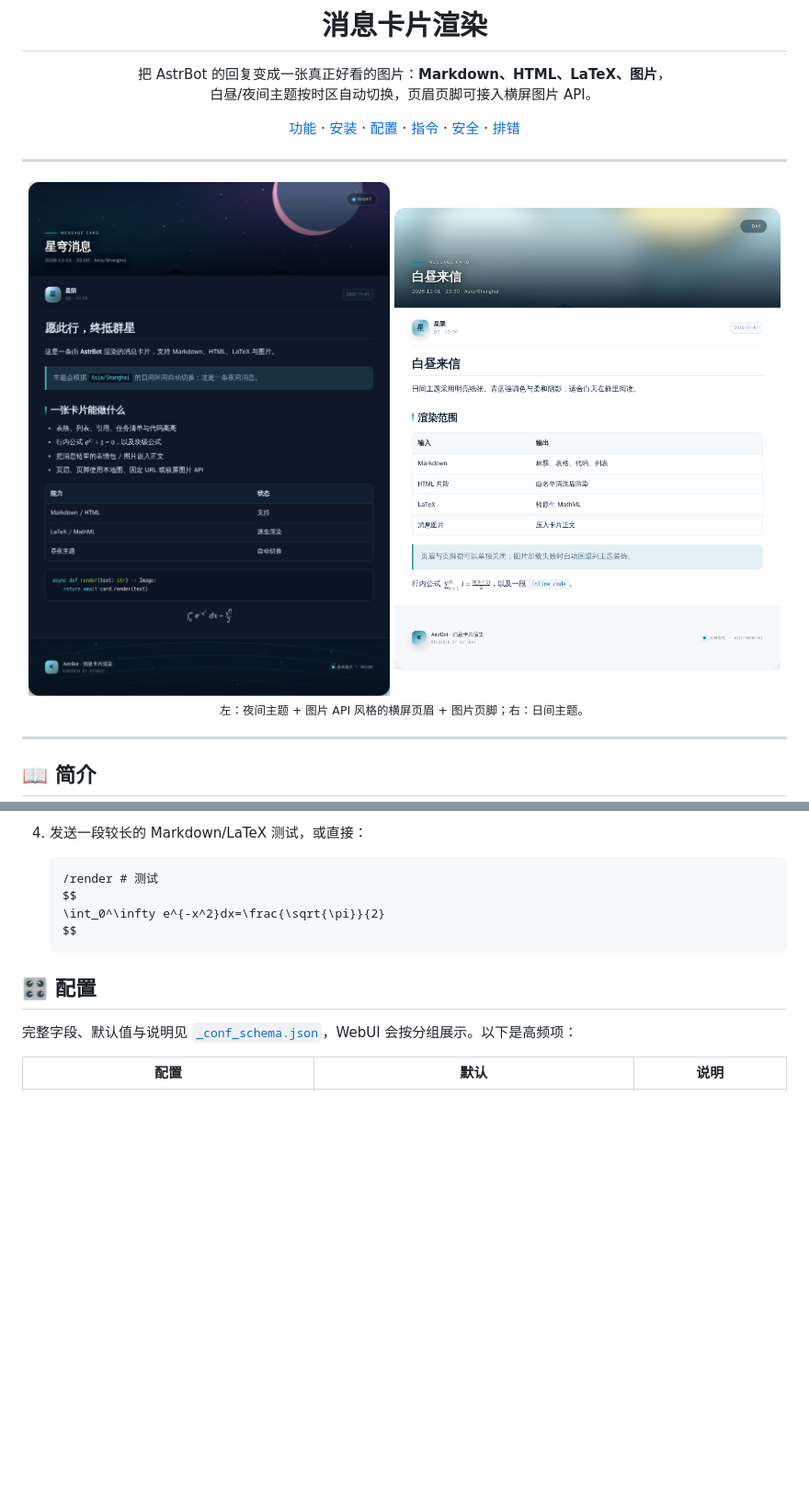
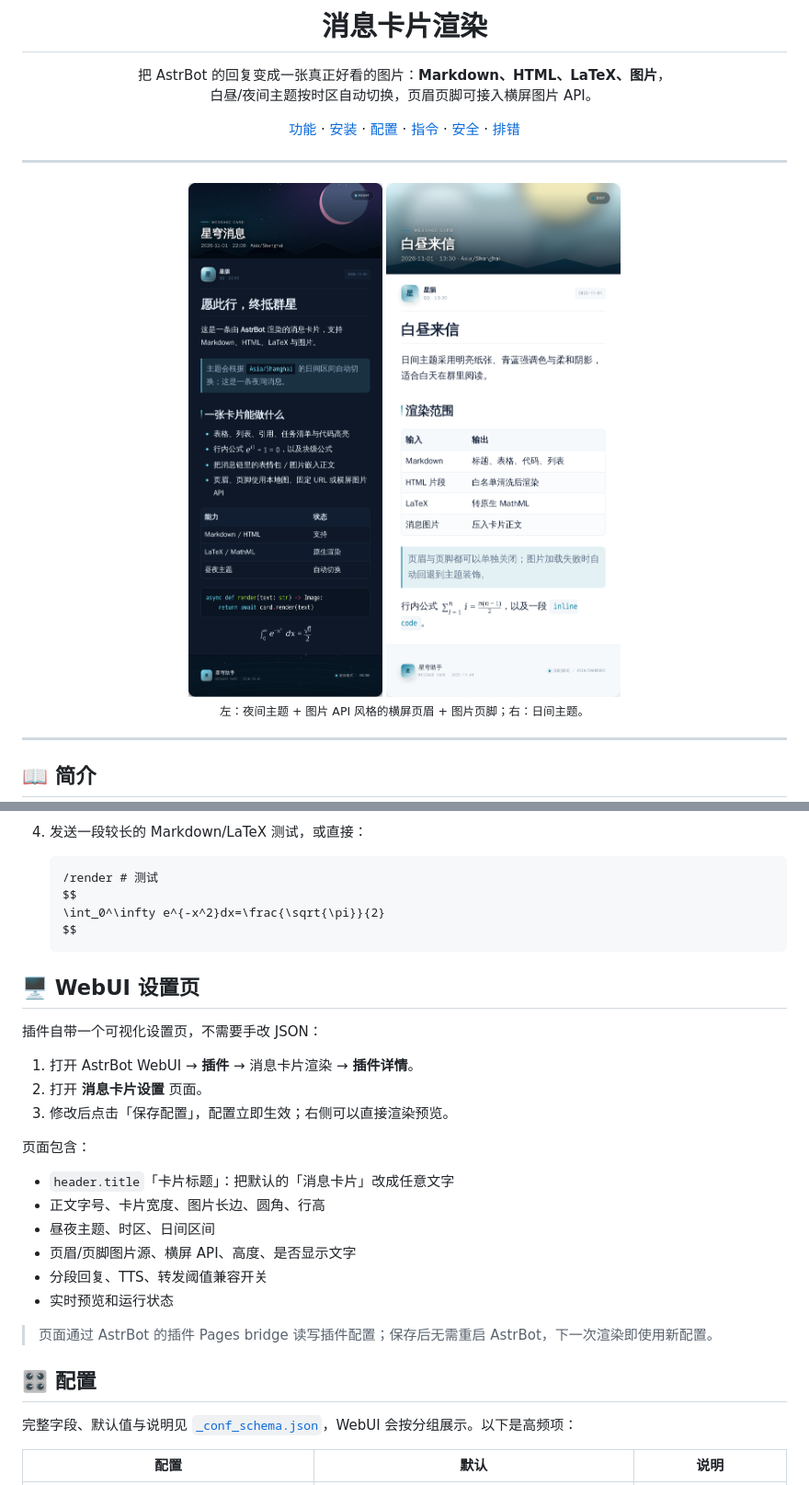
Before and after one commit to XingYunStar/astrbot_plugin_message_card, a Markdown page: README.md, 2 parts joined by grey strips. Shown at 92% size. Rendered like a GitHub page; pictures changed too: docs/preview-dark.png, docs/preview-light.png; blank space fills up the shorter version.

````diff
--- a/README.md
+++ b/README.md
@@ -107,6 +109,25 @@ python -m playwright install-deps chromium
    $$
    ```
 
+## 🖥️ WebUI 设置页
+
+插件自带一个可视化设置页，不需要手改 JSON：
+
+1. 打开 AstrBot WebUI → **插件** → 消息卡片渲染 → **插件详情**。
+2. 打开 **消息卡片设置** 页面。
+3. 修改后点击「保存配置」，配置立即生效；右侧可以直接渲染预览。
+
+页面包含：
+
+- `header.title`「卡片标题」：把默认的「消息卡片」改成任意文字
+- 正文字号、卡片宽度、图片长边、圆角、行高
+- 昼夜主题、时区、日间区间
+- 页眉/页脚图片源、横屏 API、高度、是否显示文字
+- 分段回复、TTS、转发阈值兼容开关
+- 实时预览和运行状态
+
+> 页面通过 AstrBot 的插件 Pages bridge 读写插件配置；保存后无需重启 AstrBot，下一次渲染即使用新配置。
+
 ## 🎛️ 配置
 
 完整字段、默认值与说明见 [`_conf_schema.json`](_conf_schema.json)，WebUI 会按分组展示。以下是高频项：
````
Also changed, not shown: other parts of README.md (+37 -5 lines), 11 other files.
